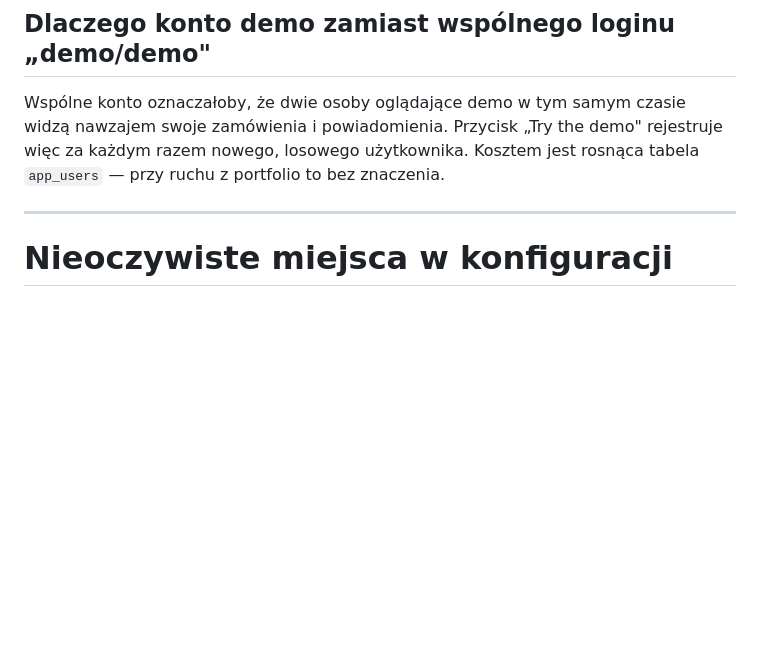
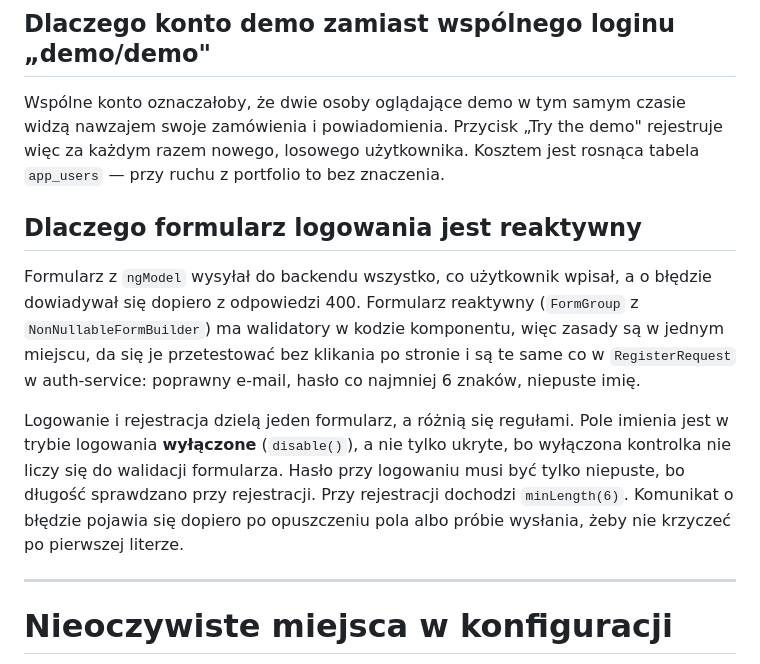
Before and after one commit to pawelnowicki87/orderstream, a Markdown page: DLACZEGO.md, the part around the change. Drawn GitHub-style; blank space fills up the shorter version.

Commit message:
docs: explain why the sign-in form is reactive

```diff
--- a/DLACZEGO.md
+++ b/DLACZEGO.md
@@ -95,6 +95,12 @@ Czas „ms end to end" w logu to różnica między `occurredAt` (ustawianym w `o
 
 Wspólne konto oznaczałoby, że dwie osoby oglądające demo w tym samym czasie widzą nawzajem swoje zamówienia i powiadomienia. Przycisk „Try the demo" rejestruje więc za każdym razem nowego, losowego użytkownika. Kosztem jest rosnąca tabela `app_users` — przy ruchu z portfolio to bez znaczenia.
 
+## Dlaczego formularz logowania jest reaktywny
+
+Formularz z `ngModel` wysyłał do backendu wszystko, co użytkownik wpisał, a o błędzie dowiadywał się dopiero z odpowiedzi 400. Formularz reaktywny (`FormGroup` z `NonNullableFormBuilder`) ma walidatory w kodzie komponentu, więc zasady są w jednym miejscu, da się je przetestować bez klikania po stronie i są te same co w `RegisterRequest` w auth-service: poprawny e-mail, hasło co najmniej 6 znaków, niepuste imię.
+
+Logowanie i rejestracja dzielą jeden formularz, a różnią się regułami. Pole imienia jest w trybie logowania **wyłączone** (`disable()`), a nie tylko ukryte, bo wyłączona kontrolka nie liczy się do walidacji formularza. Hasło przy logowaniu musi być tylko niepuste, bo długość sprawdzano przy rejestracji. Przy rejestracji dochodzi `minLength(6)`. Komunikat o błędzie pojawia się dopiero po opuszczeniu pola albo próbie wysłania, żeby nie krzyczeć po pierwszej literze.
+
 ---
 
 # Nieoczywiste miejsca w konfiguracji
```
